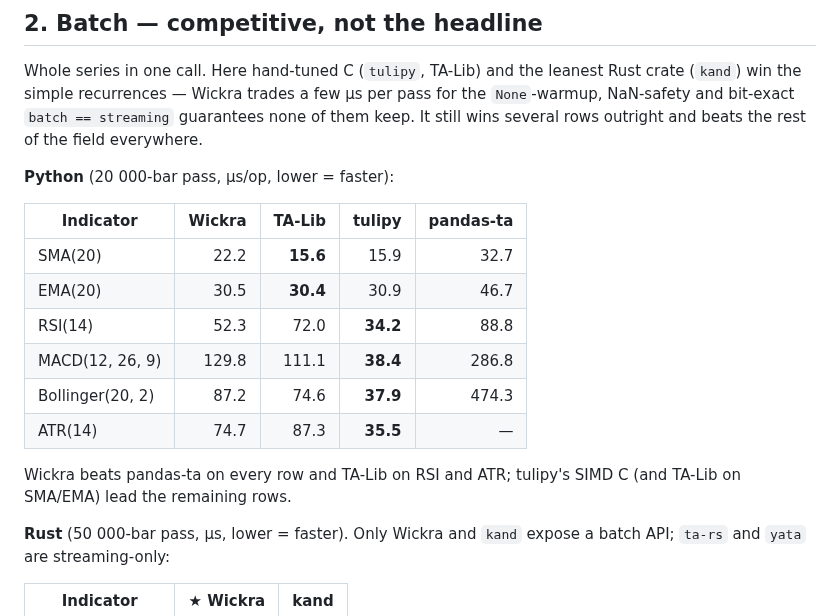
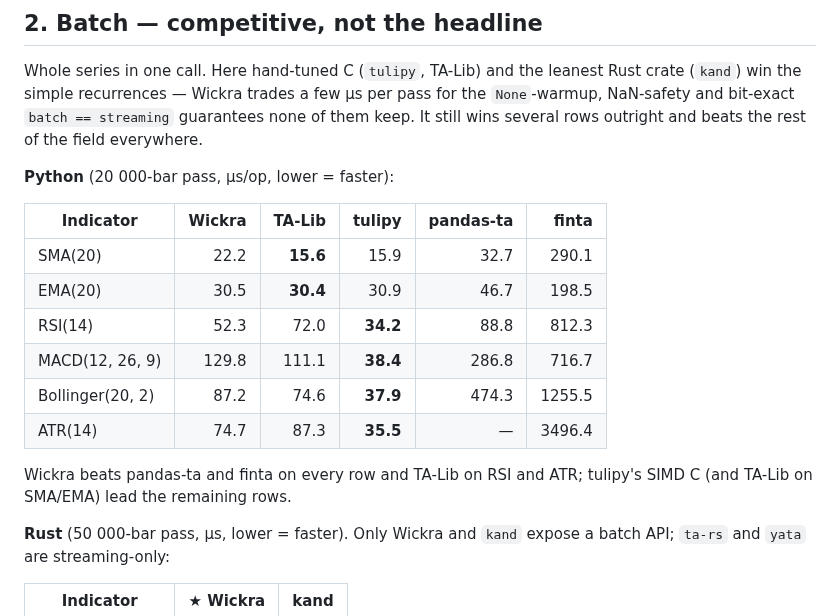
Before and after one commit to kingchenc/wickra, a Markdown page: BENCHMARKS.md, the part around the change. Drawn GitHub-style.

Commit message:
docs: add the finta column to the Python batch table

```diff
--- a/BENCHMARKS.md
+++ b/BENCHMARKS.md
@@ -63,17 +63,17 @@ field everywhere.
 
 **Python** (20 000-bar pass, µs/op, lower = faster):
 
-| Indicator        | Wickra   | TA-Lib | tulipy | pandas-ta |
-|------------------|---------:|-------:|-------:|----------:|
-| SMA(20)          | 22.2     | **15.6** | 15.9 | 32.7      |
-| EMA(20)          | 30.5     | **30.4** | 30.9 | 46.7      |
-| RSI(14)          | 52.3     | 72.0   | **34.2** | 88.8    |
-| MACD(12, 26, 9)  | 129.8    | 111.1  | **38.4** | 286.8   |
-| Bollinger(20, 2) | 87.2     | 74.6   | **37.9** | 474.3   |
-| ATR(14)          | 74.7     | 87.3   | **35.5** | —        |
+| Indicator        | Wickra   | TA-Lib   | tulipy   | pandas-ta | finta    |
+|------------------|---------:|---------:|---------:|----------:|---------:|
+| SMA(20)          | 22.2     | **15.6** | 15.9     | 32.7      | 290.1    |
+| EMA(20)          | 30.5     | **30.4** | 30.9     | 46.7      | 198.5    |
+| RSI(14)          | 52.3     | 72.0     | **34.2** | 88.8      | 812.3    |
+| MACD(12, 26, 9)  | 129.8    | 111.1    | **38.4** | 286.8     | 716.7    |
+| Bollinger(20, 2) | 87.2     | 74.6     | **37.9** | 474.3     | 1255.5   |
+| ATR(14)          | 74.7     | 87.3     | **35.5** | —         | 3496.4   |
 
-Wickra beats pandas-ta on every row and TA-Lib on RSI and ATR; tulipy's SIMD C
-(and TA-Lib on SMA/EMA) lead the remaining rows.
+Wickra beats pandas-ta and finta on every row and TA-Lib on RSI and ATR;
+tulipy's SIMD C (and TA-Lib on SMA/EMA) lead the remaining rows.
 
 **Rust** (50 000-bar pass, µs, lower = faster). Only Wickra and `kand` expose a
 batch API; `ta-rs` and `yata` are streaming-only:
```
